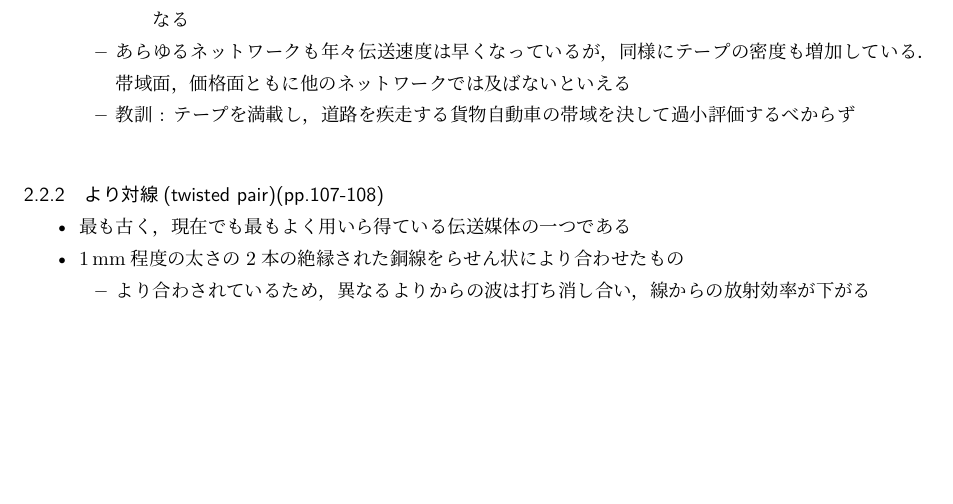
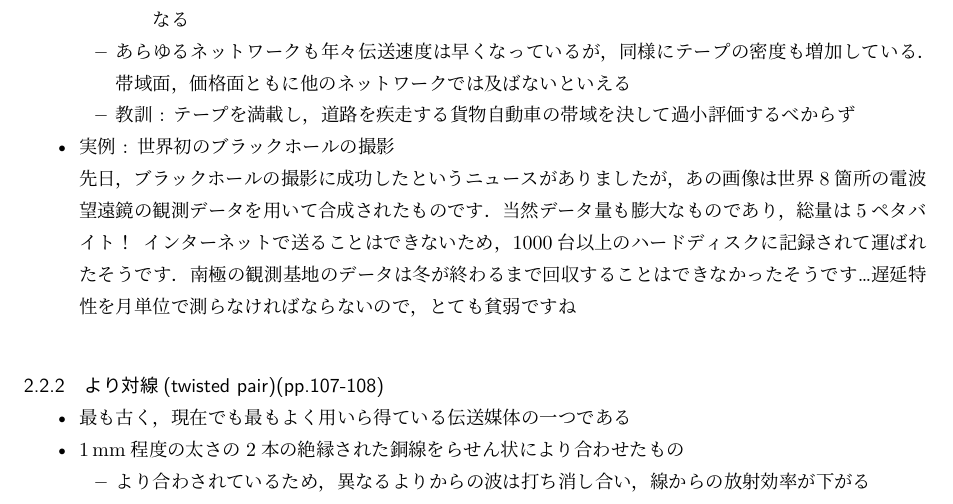
Before and after one commit to masa-fuk/lecture, a LaTeX document (chapter2_0510.tex): part of page 4 of 7, cut so that both start at the same text, the shorter picture padded with empty space. The pictures show the PDF file chapter2_0510.pdf that the author committed with the source.

Commit message:
0508,night

```diff
--- a/chapter2_0510.tex
+++ b/chapter2_0510.tex
@@ -162,6 +162,12 @@
 					\item あらゆるネットワークも年々伝送速度は早くなっているが，同様にテープの密度も増加している．帯域面，価格面ともに他のネットワークでは及ばないといえる
 					\item 教訓 : テープを満載し，道路を疾走する貨物自動車の帯域を決して過小評価するべからず
 				\end{itemize}
+				\item 実例 : 世界初のブラックホールの撮影\\
+					先日，ブラックホールの撮影に成功したというニュースがありましたが，あの画像は世界8箇所の電波望遠鏡の観測データを用いて合成されたものです．
+					当然観測データ量は膨大なものであり，総量は5ペタバイト！
+					インターネットで送ることはできないため，合計1000台以上のハードディスクに記録されて処理センターへ運ばれたそうです．
+					南極の観測基地のデータについては冬が終わるまで回収することができなかったそうです\dots\
+					遅延特性はとても貧弱となりますが，大量のデータを確実に運ぶ手法であると言えます．
 			\end{itemize}
 		\subsubsection{より対線(twisted pair)(pp.107-108)}
 			\begin{itemize}
```
Also changed, not shown: chapter2_0510.pdf, chapter2_0510.tex (2 more changed lines).
